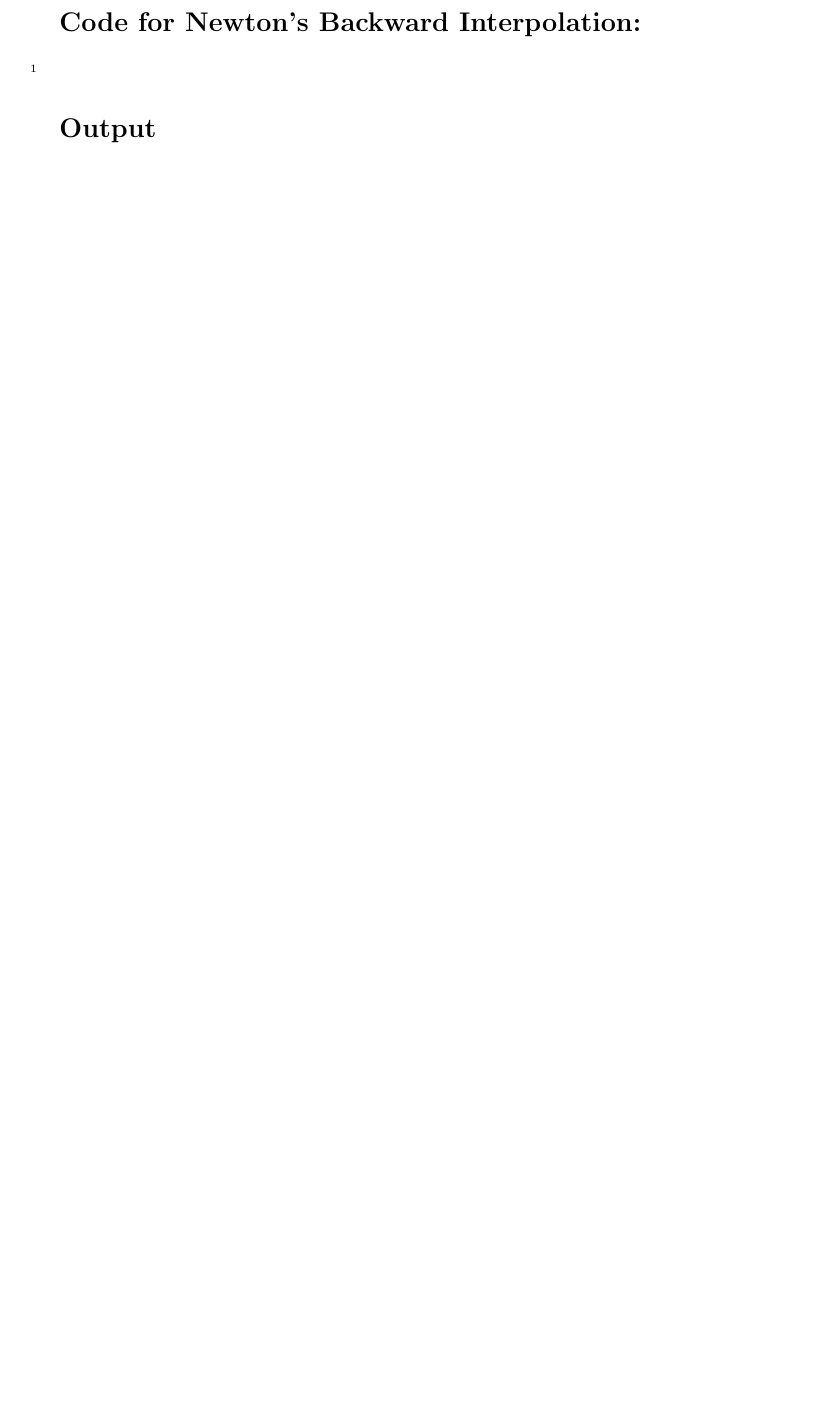
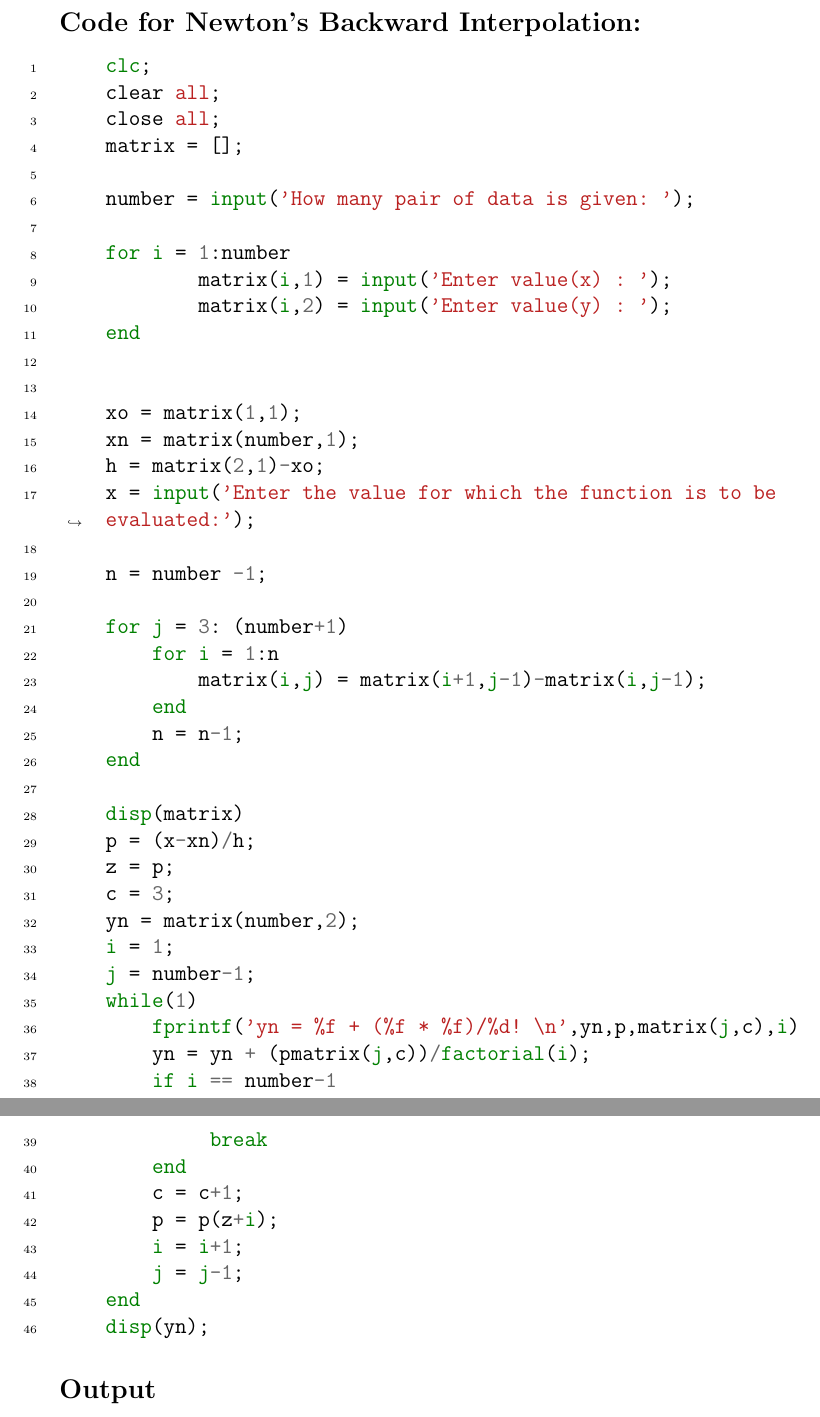
Before and after one commit to jankenpon753/Dis-Num-LRs, a LaTeX document (LR11 12 13/lr11_12_13.tex, which reads LR11 12 13/lrp11.tex, LR11 12 13/lrp12.tex, LR11 12 13/lrp13.tex): part of page 7 of 9 before the commit and two parts of pages 9 and 10 of 12 after it, the two joined at a grey line, cut so that both start at the same text, the shorter picture padded with empty space. Compiled offline with pdfLaTeX.

Commit message:
all LR added

```diff
--- a/LR11 12 13/lrp11.tex
+++ b/LR11 12 13/lrp11.tex
@@ -26,0 +37 @@ For sine function, the taylor series is expanded as:
+    y = input('Enter the value for approximation: ');
--- a/LR11 12 13/lrp12.tex
+++ b/LR11 12 13/lrp12.tex
@@ -28 +32,12 @@ Here, \(P_n(x)\) is the polynomial of degree \(n\) used for interpolation, \(f(x
 
+    number = input('How many pair of data is given: ');
+
+    for i = 1:number
+            matrix(i,1) = input('Enter value(x) : ');
+            matrix(i,2) = input('Enter value(y) : ');
+    end
+
+    xo = matrix(1,1);
+    xn = matrix(number,1);
+    h = matrix(2,1)-xo;
+    x = input('Enter the value for which the function is to be evaluated:');
@@ -28,0 +48 @@ Here, \(P_n(x)\) is the polynomial of degree \(n\) used for interpolation, \(f(x
+            matrix(i,j) = matrix(i+1,j-1)-matrix(i,j-1);
--- a/LR11 12 13/lrp13.tex
+++ b/LR11 12 13/lrp13.tex
@@ -23,7 +23,52 @@ Here, \(P_n(x)\) is the polynomial of degree \(n\) used for interpolation, \(f(x
 
 \subsection*{Code for Newton's Backward Interpolation:}
 \begin{minted}[breaklines, linenos]{matlab}
+    clc;
+    clear all;
+    close all;
+    matrix = [];
 
+    number = input('How many pair of data is given: ');
+
+    for i = 1:number
+            matrix(i,1) = input('Enter value(x) : ');
+            matrix(i,2) = input('Enter value(y) : ');
+    end
+
+
+    xo = matrix(1,1);
+    xn = matrix(number,1);
+    h = matrix(2,1)-xo;
+    x = input('Enter the value for which the function is to be evaluated:');
+
+    n = number -1;
+
+    for j = 3: (number+1)
+        for i = 1:n
+            matrix(i,j) = matrix(i+1,j-1)-matrix(i,j-1);
+        end
+        n = n-1;
+    end
+
+    disp(matrix)
+    p = (x-xn)/h;
+    z = p;
+    c = 3;
+    yn = matrix(number,2);
+    i = 1;
+    j = number-1;
+    while(1)
+        fprintf('yn = %f + (%f * %f)/%d! \n',yn,p,matrix(j,c),i)
+        yn = yn + (pmatrix(j,c))/factorial(i);
+        if i == number-1
+             break
+        end
+        c = c+1;
+        p = p(z+i);
+        i = i+1;
+        j = j-1;
+    end
+    disp(yn);
 \end{minted}
 
 \subsection*{Output}
```
Also changed, not shown: LR11 12 13/lr11_12_13.tex (+6 -3 lines), LR11 12 13/ref.bib (+7 -0 lines), LR11 12 13/images/output/bwd.png (added), LR11 12 13/images/output/fwd.png (added), LR11 12 13/images/output/tay.png (added), LR11 12 13/lr11_12_13.bbl (added), LR11 12 13/lr11_12_13.pdf, LR11 12 13/lrp11.tex (30 more changed lines), LR11 12 13/lrp12.tex (25 more changed lines), LR11 12 13/lrp13.tex (2 more changed lines), 9 other files.
